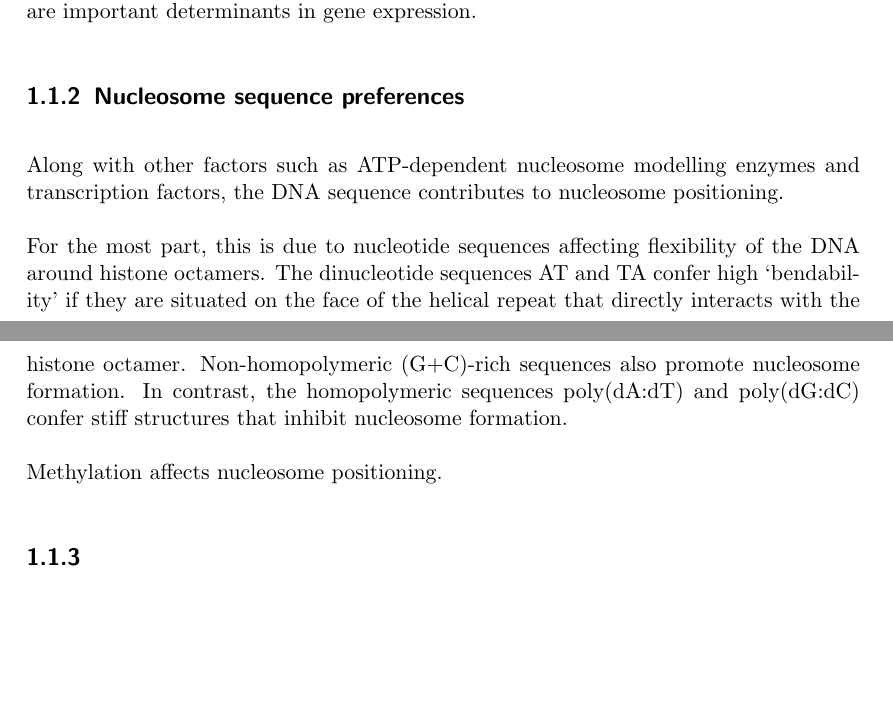
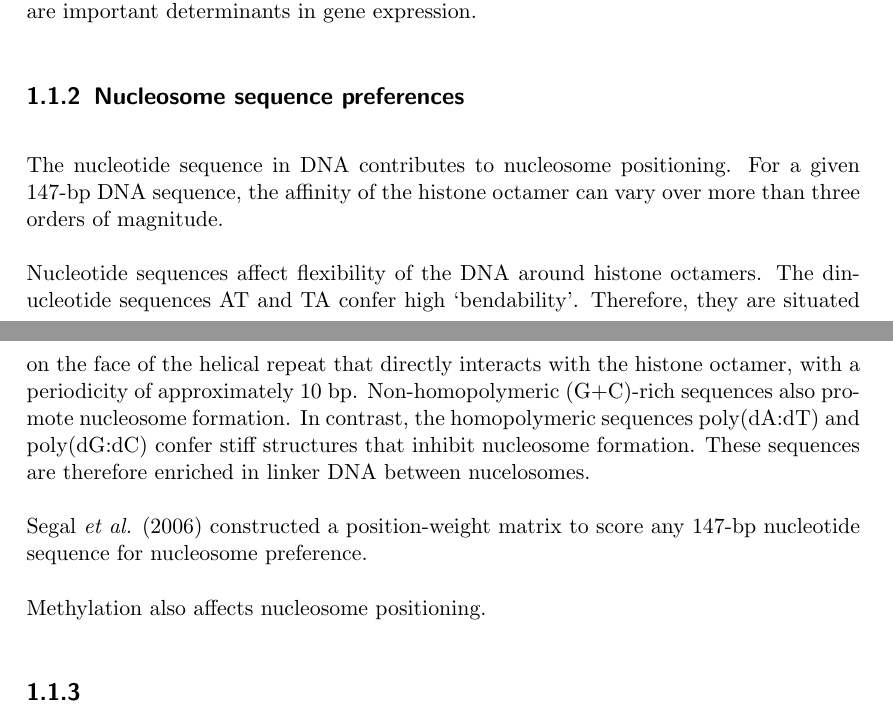
Before and after one commit to arinwongprommoon/selex2019, a LaTeX thesis (dissertation.tex): two parts of pages 5 and 6 of 13, joined at a grey line, cut so that both start at the same text, the shorter picture padded with empty space. Compiled offline with pdfLaTeX.

Commit message:
Added stuff in nucleosome sequence preferences

```diff
--- a/dissertation.tex
+++ b/dissertation.tex
@@ -67,11 +67,14 @@ Because nucleosomes inhibit binding of DNA-binding proteins to DNA, nucleosome p
 \label{ssec:emsaselex_intro_seqpref}
 % - Previous researches on nucleosome’s sequence preferences
 
-Along with other factors such as ATP-dependent nucleosome modelling enzymes and transcription factors, the DNA sequence contributes to nucleosome positioning.
+The nucleotide sequence in DNA contributes to nucleosome positioning.  For a given 147-bp DNA sequence, the affinity of the histone octamer can vary over more than three orders of magnitude.
 
-For the most part, this is due to nucleotide sequences affecting flexibility of the DNA around histone octamers.  The dinucleotide sequences AT and TA confer high `bendability' if they are situated on the face of the helical repeat that directly interacts with the histone octamer.  Non-homopolymeric (G+C)-rich sequences also promote nucleosome formation.  In contrast, the homopolymeric sequences poly(dA:dT) and poly(dG:dC) confer stiff structures that inhibit nucleosome formation.
+Nucleotide sequences affect flexibility of the DNA around histone octamers.  The dinucleotide sequences AT and TA confer high `bendability'.  Therefore, they are situated on the face of the helical repeat that directly interacts with the histone octamer, with a periodicity of approximately 10 bp.  Non-homopolymeric (G+C)-rich sequences also promote nucleosome formation.  In contrast, the homopolymeric sequences poly(dA:dT) and poly(dG:dC) confer stiff structures that inhibit nucleosome formation.  These sequences are therefore enriched in linker DNA between nucelosomes.
 
-Methylation affects nucleosome positioning.
+Segal \emph{et al.} (2006) % is there a way to do this without manually typing this?
+constructed a position-weight matrix to score any 147-bp nucleotide sequence for nucleosome preference.
+
+Methylation also affects nucleosome positioning.
 % Dnmt1-indepedent CG methylation contributes to nucleosome positioning in diverse eukaryotes (Huff and Zilberman, 2014)
 % Genome-wide mapping of nucleosome positioning and DNA methylation within individual DNA molecules (Kelly et al, 2012)
 
```
